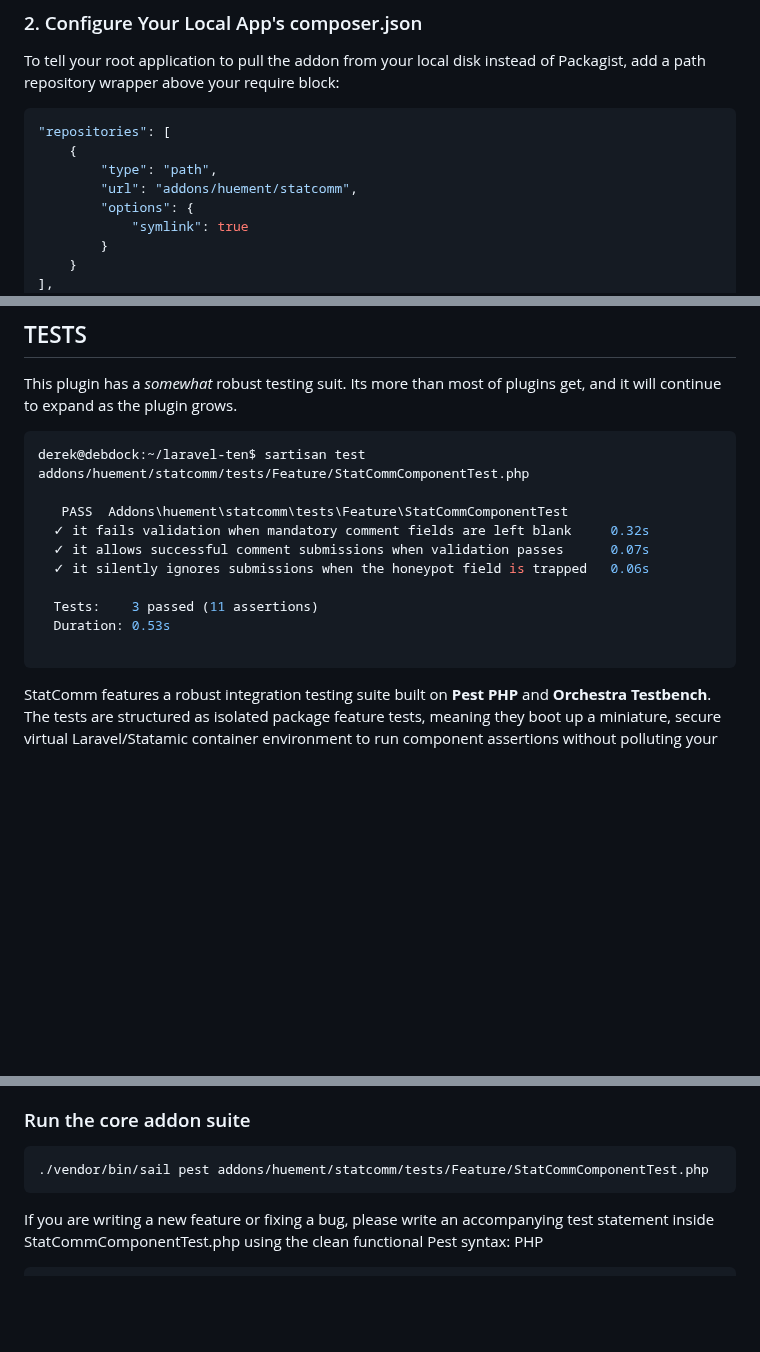
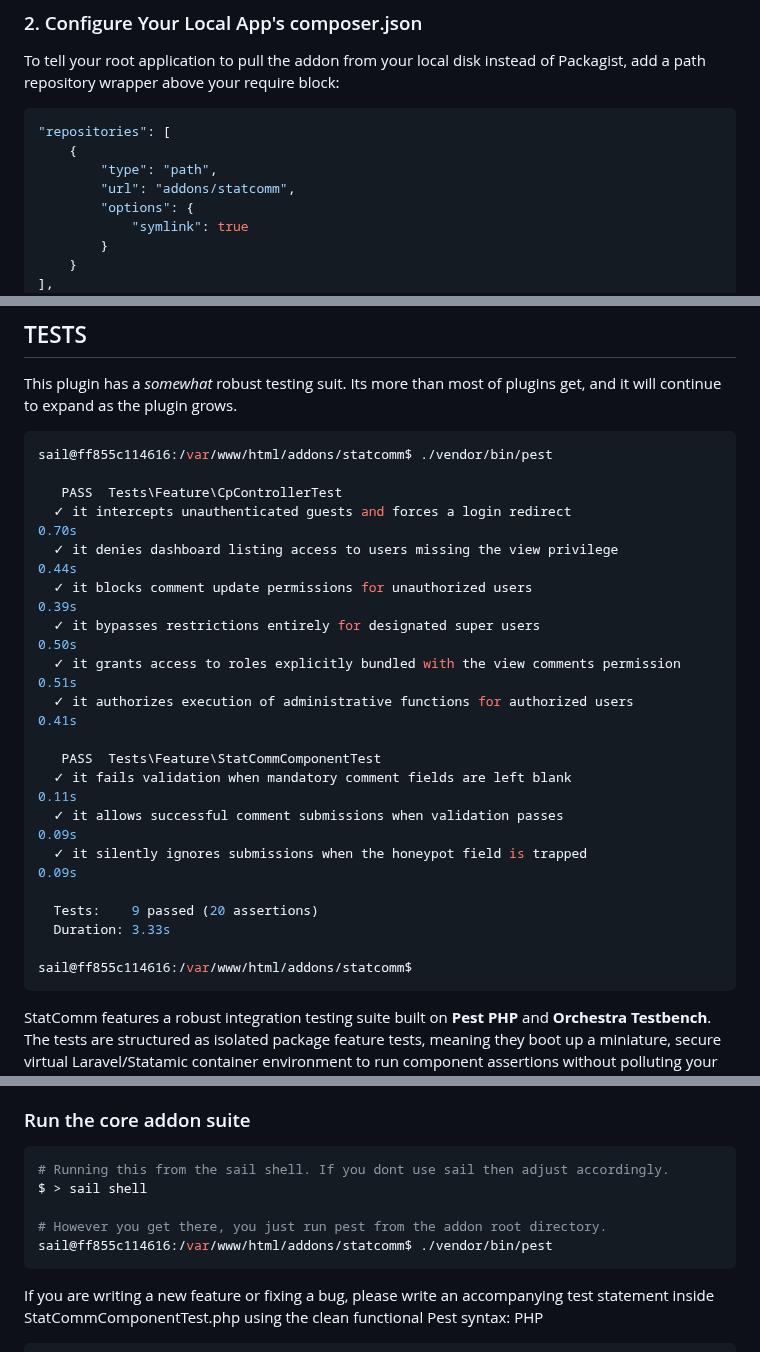
Before and after one commit to huement/statcomm, a Markdown page: docs/DEVELOPMENT.md, 3 parts joined by grey strips. GitHub-like rendering; blank space fills up the shorter version.

````diff
--- a/docs/DEVELOPMENT.md
+++ b/docs/DEVELOPMENT.md
@@ -29,7 +29,7 @@ To tell your root application to pull the addon from your local disk instead of
 "repositories": [
     {
         "type": "path",
-        "url": "addons/huement/statcomm",
+        "url": "addons/statcomm",
         "options": {
             "symlink": true
         }
@@ -87,16 +87,25 @@ protected function rules(): array
 This plugin has a _somewhat_ robust testing suit. Its more than most of plugins get, and it will continue to expand as the plugin grows.
 
 ```bash
-derek@debdock:~/laravel-ten$ sartisan test addons/huement/statcomm/tests/Feature/StatCommComponentTest.php
+sail@ff855c114616:/var/www/html/addons/statcomm$ ./vendor/bin/pest
 
-   PASS  Addons\huement\statcomm\tests\Feature\StatCommComponentTest
-  ✓ it fails validation when mandatory comment fields are left blank     0.32s
-  ✓ it allows successful comment submissions when validation passes      0.07s
-  ✓ it silently ignores submissions when the honeypot field is trapped   0.06s
+   PASS  Tests\Feature\CpControllerTest
+  ✓ it intercepts unauthenticated guests and forces a login redirect                                                                         0.70s
+  ✓ it denies dashboard listing access to users missing the view privilege                                                                   0.44s
+  ✓ it blocks comment update permissions for unauthorized users                                                                              0.39s
+  ✓ it bypasses restrictions entirely for designated super users                                                                             0.50s
+  ✓ it grants access to roles explicitly bundled with the view comments permission                                                           0.51s
+  ✓ it authorizes execution of administrative functions for authorized users                                                                 0.41s
 
-  Tests:    3 passed (11 assertions)
-  Duration: 0.53s
+   PASS  Tests\Feature\StatCommComponentTest
+  ✓ it fails validation when mandatory comment fields are left blank                                                                         0.11s
+  ✓ it allows successful comment submissions when validation passes                                                                          0.09s
+  ✓ it silently ignores submissions when the honeypot field is trapped                                                                       0.09s
 
+  Tests:    9 passed (20 assertions)
+  Duration: 3.33s
+
+sail@ff855c114616:/var/www/html/addons/statcomm$
 ```
 
 StatComm features a robust integration testing suite built on **Pest PHP** and **Orchestra Testbench**. The tests are structured as isolated package feature tests, meaning they boot up a miniature, secure virtual Laravel/Statamic container environment to run component assertions without polluting your physical local databases or application state.
@@ -167,7 +176,11 @@ Bash
 ### Run the core addon suite
 
 ```bash
-./vendor/bin/sail pest addons/huement/statcomm/tests/Feature/StatCommComponentTest.php
+# Running this from the sail shell. If you dont use sail then adjust accordingly.
+$ > sail shell
+
+# However you get there, you just run pest from the addon root directory.
+sail@ff855c114616:/var/www/html/addons/statcomm$ ./vendor/bin/pest
 ```
 
 If you are writing a new feature or fixing a bug, please write an accompanying test statement inside StatCommComponentTest.php using the clean functional Pest syntax:
````
Also changed, not shown: README.md (+46 -20 lines), docs/admin-section.png (added), 9 other files.
